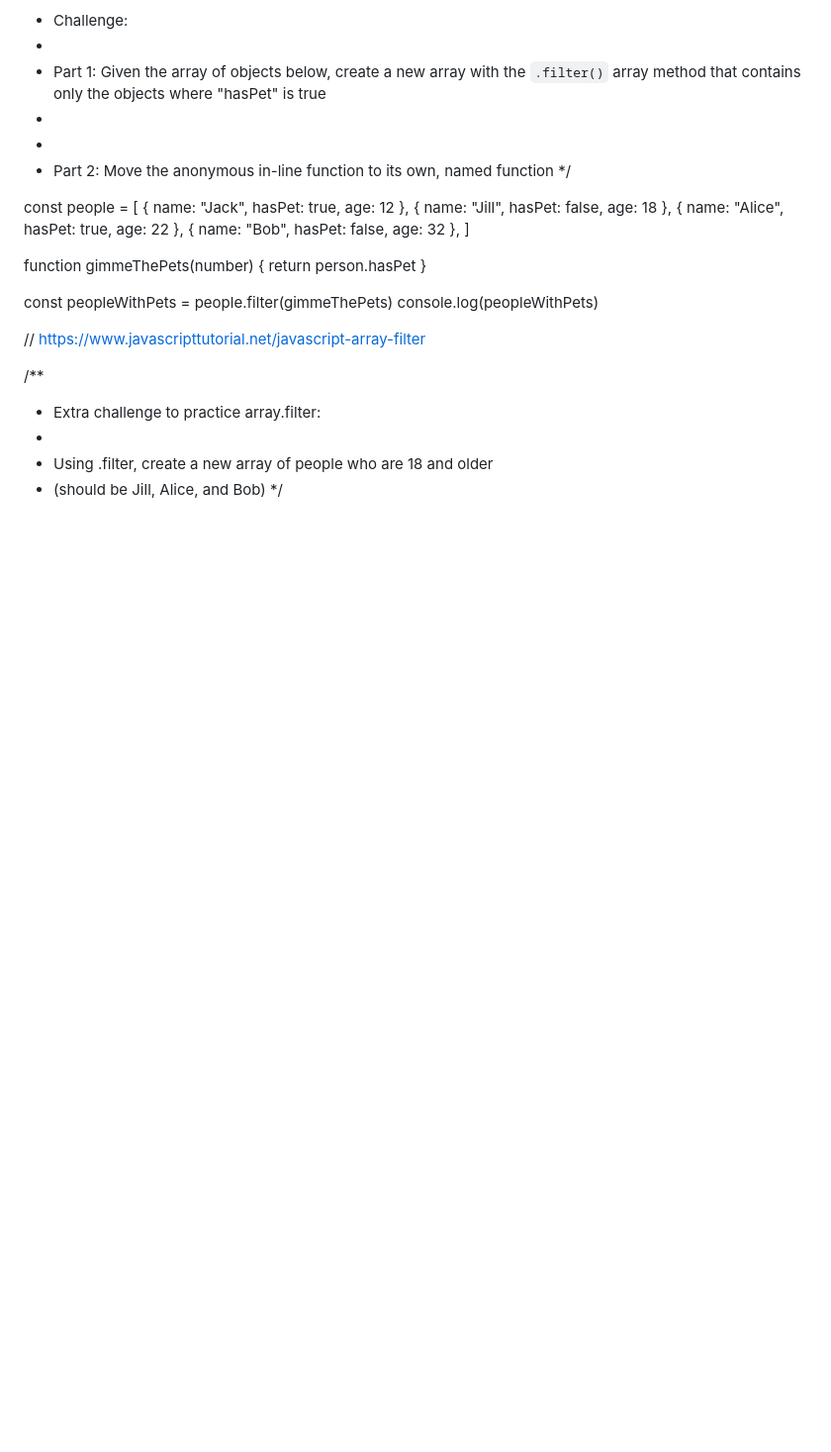
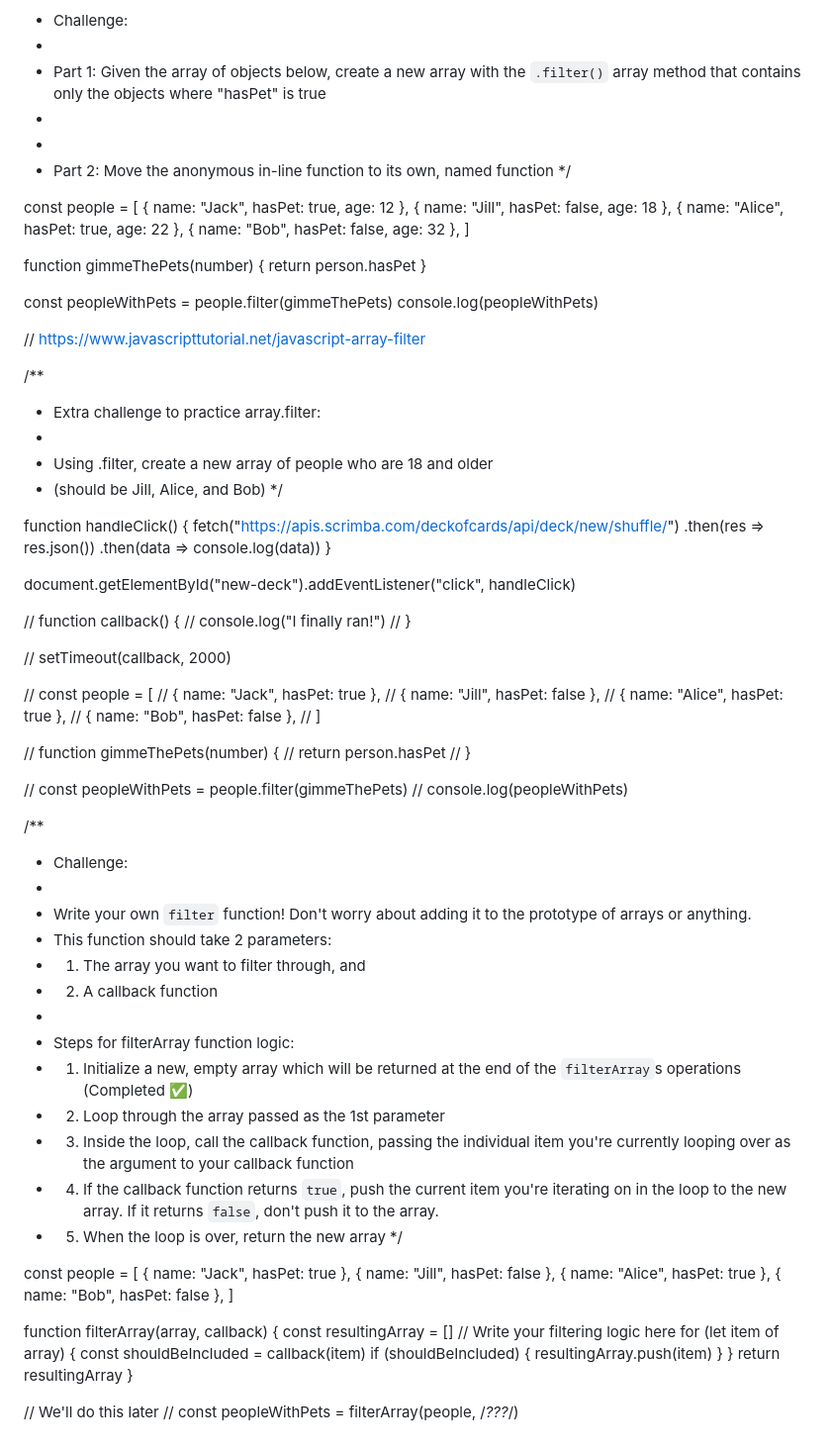
Before and after one commit to atikmahmud482/Scrimba-All-Project, a Markdown page: ApIs-Leasson/workingWithAPIs/quiz.md, the part around the change. Shown at 99% size. GitHub-like rendering; blank space fills up the shorter version.

Commit message:
Callbacks - make own filterArray function

```diff
--- a/ApIs-Leasson/workingWithAPIs/quiz.md
+++ b/ApIs-Leasson/workingWithAPIs/quiz.md
@@ -257,3 +257,72 @@ console.log(peopleWithPets)
 - Using .filter, create a new array of people who are 18 and older
 - (should be Jill, Alice, and Bob)
   \*/
+
+<!-- Callbacks - make own filterArray function -->
+
+function handleClick() {
+fetch("https://apis.scrimba.com/deckofcards/api/deck/new/shuffle/")
+.then(res => res.json())
+.then(data => console.log(data))
+}
+
+document.getElementById("new-deck").addEventListener("click", handleClick)
+
+// function callback() {
+// console.log("I finally ran!")
+// }
+
+// setTimeout(callback, 2000)
+
+// const people = [
+// { name: "Jack", hasPet: true },
+// { name: "Jill", hasPet: false },
+// { name: "Alice", hasPet: true },
+// { name: "Bob", hasPet: false },
+// ]
+
+// function gimmeThePets(number) {
+// return person.hasPet
+// }
+
+// const peopleWithPets = people.filter(gimmeThePets)
+// console.log(peopleWithPets)
+
+/\*\*
+
+- Challenge:
+-
+- Write your own `filter` function! Don't worry about adding it to the prototype of arrays or anything.
+- This function should take 2 parameters:
+- 1.  The array you want to filter through, and
+- 2.  A callback function
+-
+- Steps for filterArray function logic:
+- 1.  Initialize a new, empty array which will be returned at the end of the `filterArray`s operations (Completed ✅)
+- 2.  Loop through the array passed as the 1st parameter
+- 3.  Inside the loop, call the callback function, passing the individual item you're currently looping over as the argument to your callback function
+- 4.  If the callback function returns `true`, push the current item you're iterating on in the loop to the new array. If it returns `false`, don't push it to the array.
+- 5.  When the loop is over, return the new array
+      \*/
+
+const people = [
+{ name: "Jack", hasPet: true },
+{ name: "Jill", hasPet: false },
+{ name: "Alice", hasPet: true },
+{ name: "Bob", hasPet: false },
+]
+
+function filterArray(array, callback) {
+const resultingArray = []
+// Write your filtering logic here
+for (let item of array) {
+const shouldBeIncluded = callback(item)
+if (shouldBeIncluded) {
+resultingArray.push(item)
+}
+}
+return resultingArray
+}
+
+// We'll do this later
+// const peopleWithPets = filterArray(people, /_???_/)
```
